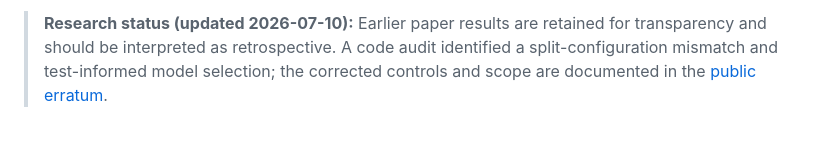
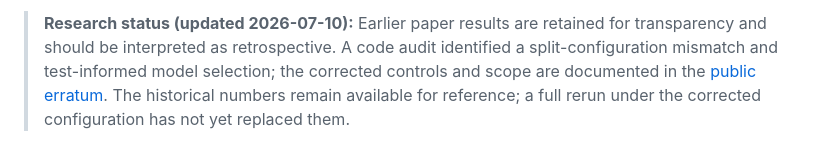
Before and after one commit to CmsChase/cf-difficulty-prediction, a Markdown page: README.md, the part around the change. GitHub-like rendering.

Commit message:
Clarify historical headline metrics

```diff
--- a/README.md
+++ b/README.md
@@ -12,6 +12,8 @@ transparent comparison with the corrected evaluation pipeline.
 > identified a split-configuration mismatch and test-informed model selection;
 > the corrected controls and scope are documented in the
 > [public erratum](docs/ERRATUM_2026-07-10.md).
+> The historical numbers remain available for reference; a full rerun under
+> the corrected configuration has not yet replaced them.
 
 ![Project overview](docs/project_overview.png)
 
```
Also changed, not shown: QUICK_OVERVIEW.md (+2 -0 lines).
